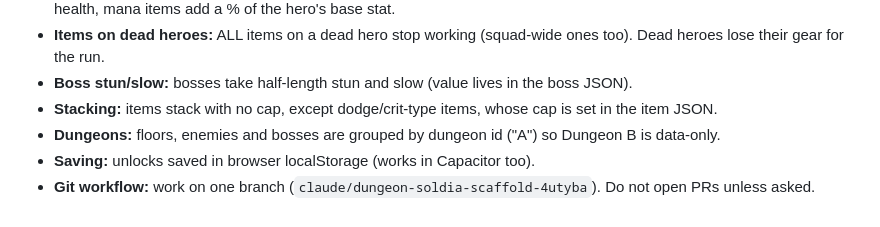
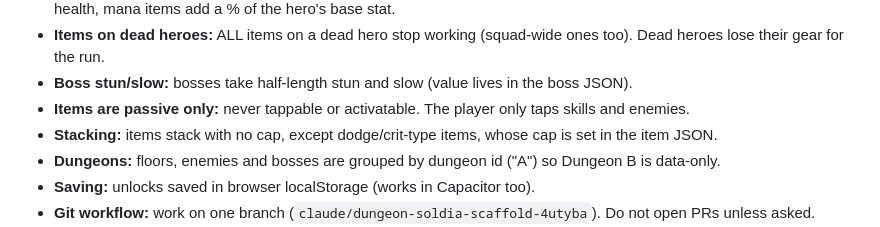
Before and after one commit to Ponderman-dev/Dungeon-of-Soldia, a Markdown page: CLAUDE.md, the part around the change. Rendered like a GitHub page.

Commit message:
Rule: items are passive only
Co-Authored-By: Claude Sonnet 5.5 <noreply@anthropic.com>
Claude-Session: https://claude.ai/code/session_01WPQkq8xaRQKLVoXQ1zefZJ

```diff
--- a/CLAUDE.md
+++ b/CLAUDE.md
@@ -36,6 +36,7 @@ All numbers below go in JSON/config so they are easy to tune.
 - **Item numbers:** defense, resist, evasion, crit items add FLAT points (+8 defense = 8% less physical damage). Attack, health, mana items add a % of the hero's base stat.
 - **Items on dead heroes:** ALL items on a dead hero stop working (squad-wide ones too). Dead heroes lose their gear for the run.
 - **Boss stun/slow:** bosses take half-length stun and slow (value lives in the boss JSON).
+- **Items are passive only:** never tappable or activatable. The player only taps skills and enemies.
 - **Stacking:** items stack with no cap, except dodge/crit-type items, whose cap is set in the item JSON.
 - **Dungeons:** floors, enemies and bosses are grouped by dungeon id ("A") so Dungeon B is data-only.
 - **Saving:** unlocks saved in browser localStorage (works in Capacitor too).
```
Also changed, not shown: docs/item-ideas.md (+1 -0 lines).
